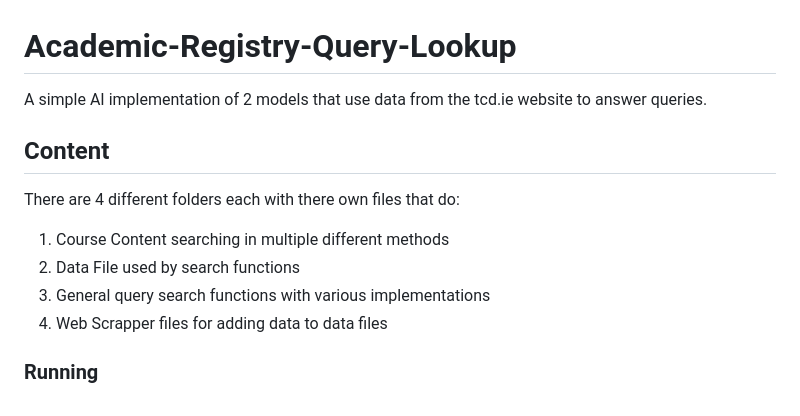
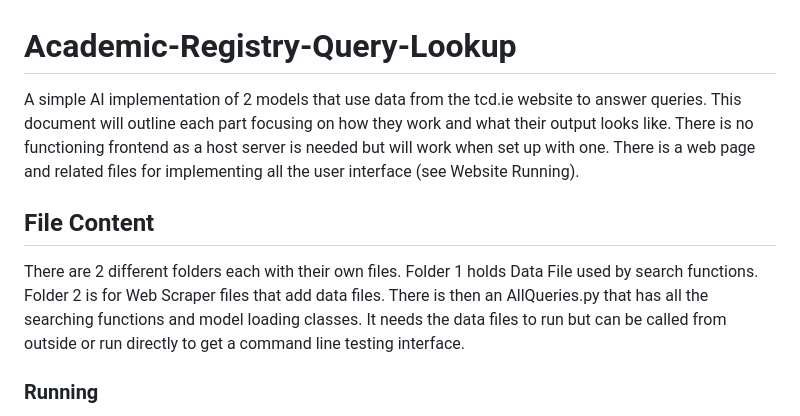
Before and after one commit to WilliamWalshDowd/Academic-Registry-Query-Lookup, a Markdown page: README.md, the part around one of its changes. Rendered like a GitHub page.

```diff
--- a/README.md
+++ b/README.md
@@ -1,12 +1,12 @@
 # Academic-Registry-Query-Lookup
 A simple AI implementation of 2 models that use data from the tcd.ie website to answer queries.
+This document will outline each part focusing on how they work and what their output looks like.
+There is no functioning frontend as a host server is needed but will work when set up with one. There is a web page and related files for implementing all the user interface (see Website Running).
 
-## Content
-There are 4 different folders each with there own files that do:
-1. Course Content searching in multiple different methods
-2. Data File used by search functions
-3. General query search functions with various implementations
-4. Web Scrapper files for adding data to data files
+
+## File Content
+There are 2 different folders each with their own files. Folder 1 holds Data File used by search functions. Folder 2 is for Web Scraper files that add data files.
+There is then an AllQueries.py that has all the searching functions and model loading classes. It needs the data files to run but can be called from outside or run directly to get a command line testing interface.
 
 ### Running
   To run each of the versions make sure to check that the data files are added or else you wont have any data to query. The scraper files propogate the data files but double check them if the program ins't working as intended.
```
Also changed, not shown: other parts of README.md (+3 -2 lines).
